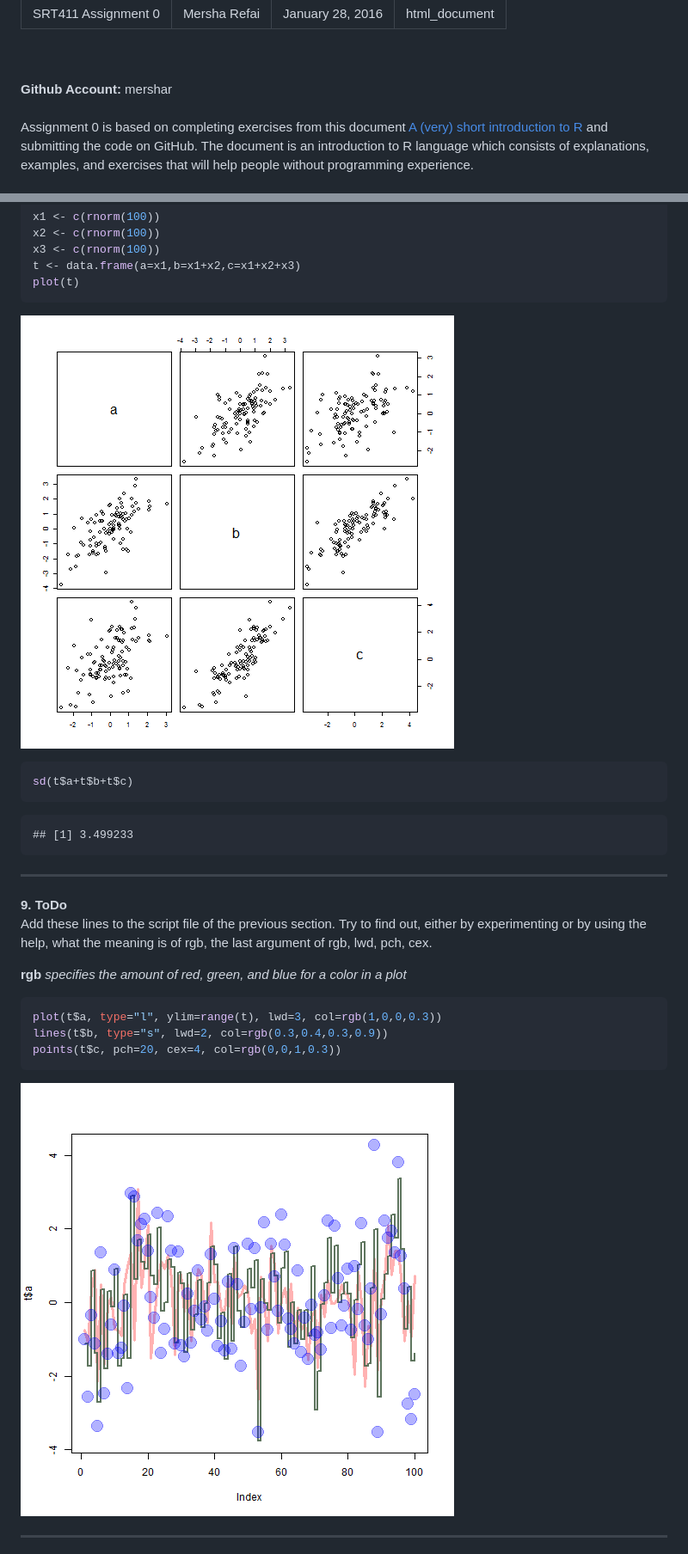
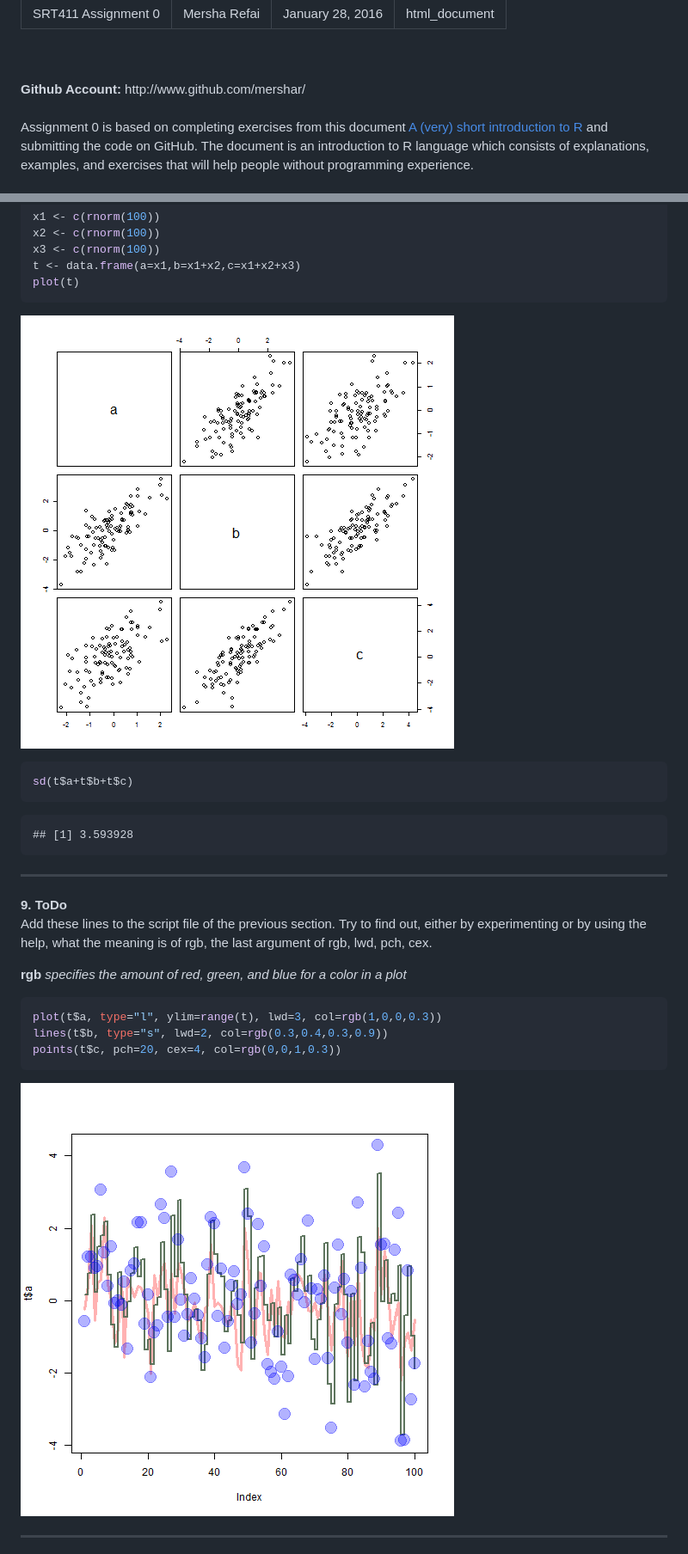
Before and after one commit to ILightningI/SRT411-Assignment-0, a Markdown page: SRT411-Assignment-0.md, 2 parts joined by grey strips. Shown: that part at 86% size. Rendered like a GitHub page; pictures changed too: figure/unnamed-chunk-8-1.png, figure/unnamed-chunk-9-1.png.

Commit message:
Assignment 0

````diff
--- a/SRT411-Assignment-0.md
+++ b/SRT411-Assignment-0.md
@@ -6,7 +6,7 @@ Output: html_document
 ---
 <br>
 <br>
-<b>Github Account:</b> mershar
+<b>Github Account:</b> http://www.github.com/mershar/
 <br>
 <br>
 
@@ -144,7 +144,7 @@ sd(t$a+t$b+t$c)
 ```
 
 ```
-## [1] 3.499233
+## [1] 3.593928
 ```
 
 <hr>
````
Also changed, not shown: figure/unnamed-chunk-4-1.png, figure/unnamed-chunk-6-1.png, 1 other file.
